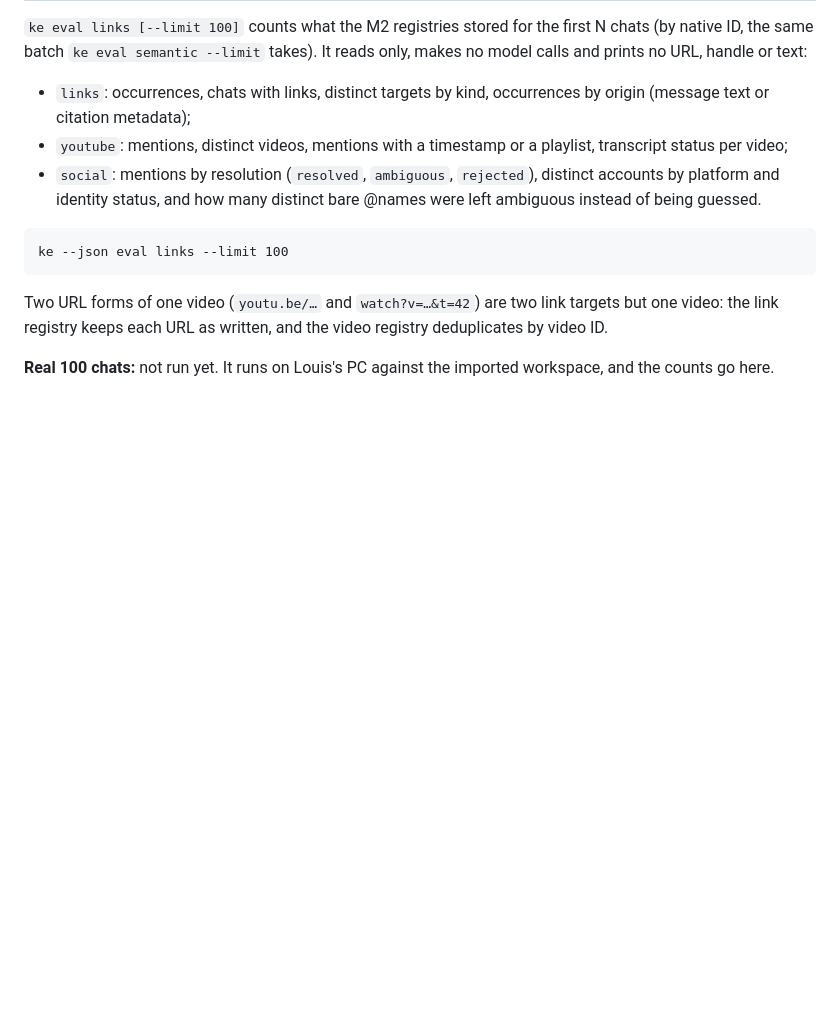
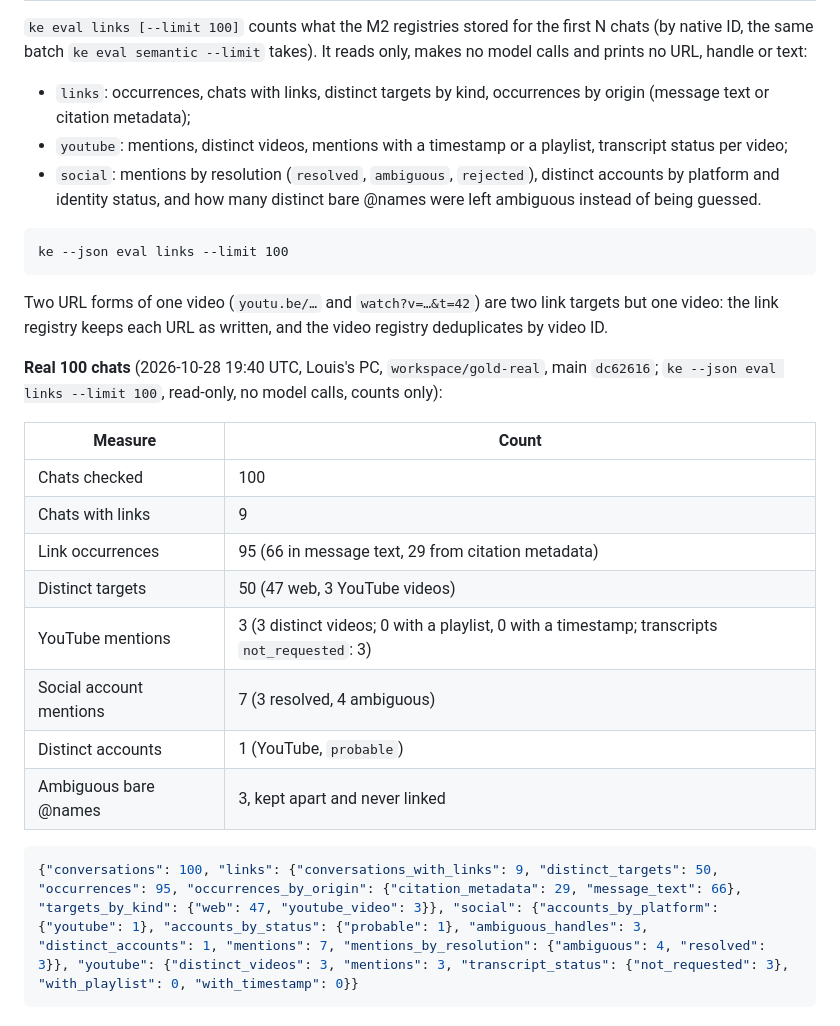
Before and after one commit to louishughes/claude-chatgpt-classifier, a Markdown page: docs/evaluation/EVAL-010_SMOKE.md, the part around the change. Rendered like a GitHub page; blank space fills up the shorter version.

Commit message:
EVAL-010c: real 100-chat links, videos and accounts counts (Gate G2 evidence)
Co-Authored-By: Claude Opus 5.5 (1M context) <noreply@anthropic.com>

````diff
--- a/docs/evaluation/EVAL-010_SMOKE.md
+++ b/docs/evaluation/EVAL-010_SMOKE.md
@@ -84,4 +84,19 @@ ke --json eval links --limit 100
 
 Two URL forms of one video (`youtu.be/…` and `watch?v=…&t=42`) are two link targets but one video: the link registry keeps each URL as written, and the video registry deduplicates by video ID.
 
-**Real 100 chats:** not run yet. It runs on Louis's PC against the imported workspace, and the counts go here.
+**Real 100 chats** (2026-10-28 19:40 UTC, Louis's PC, `workspace/gold-real`, main `dc62616`; `ke --json eval links --limit 100`, read-only, no model calls, counts only):
+
+| Measure | Count |
+|---|---|
+| Chats checked | 100 |
+| Chats with links | 9 |
+| Link occurrences | 95 (66 in message text, 29 from citation metadata) |
+| Distinct targets | 50 (47 web, 3 YouTube videos) |
+| YouTube mentions | 3 (3 distinct videos; 0 with a playlist, 0 with a timestamp; transcripts `not_requested`: 3) |
+| Social account mentions | 7 (3 resolved, 4 ambiguous) |
+| Distinct accounts | 1 (YouTube, `probable`) |
+| Ambiguous bare @names | 3, kept apart and never linked |
+
+```json
+{"conversations": 100, "links": {"conversations_with_links": 9, "distinct_targets": 50, "occurrences": 95, "occurrences_by_origin": {"citation_metadata": 29, "message_text": 66}, "targets_by_kind": {"web": 47, "youtube_video": 3}}, "social": {"accounts_by_platform": {"youtube": 1}, "accounts_by_status": {"probable": 1}, "ambiguous_handles": 3, "distinct_accounts": 1, "mentions": 7, "mentions_by_resolution": {"ambiguous": 4, "resolved": 3}}, "youtube": {"distinct_videos": 3, "mentions": 3, "transcript_status": {"not_requested": 3}, "with_playlist": 0, "with_timestamp": 0}}
+```
````
